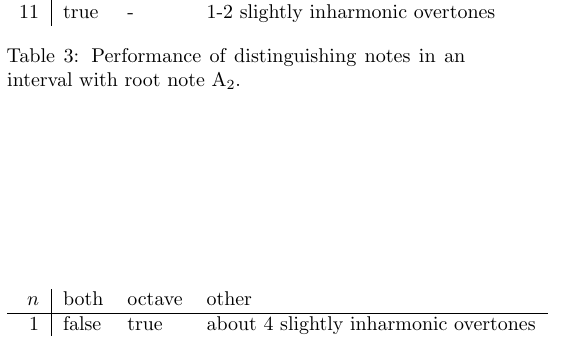
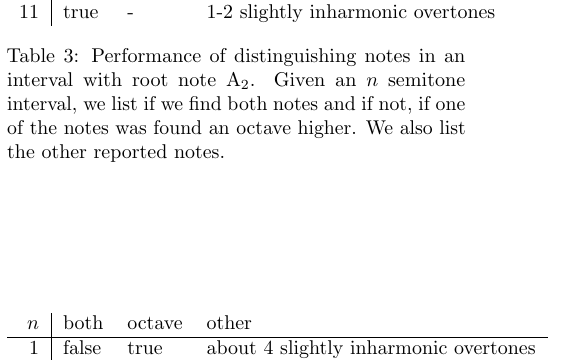
Before and after one commit to lucmans/dechord, a LaTeX document (paper.tex): part of one column of page 6 of 9, cut so that both start at the same text. Compiled offline with pdfLaTeX.

Commit message:
table text

```diff
--- a/paper.tex
+++ b/paper.tex
@@ -210,7 +210,7 @@ To test the polyphonic performance of our system, we let it determine the played
         10 & true & - & 1-2 slightly inharmonic overtones \\
         11 & true & - & 1-2 slightly inharmonic overtones
     \end{tabular}
-    \caption{Performance of distinguishing notes in an interval with root note $\text{A}_2$.}
+    \caption{Performance of distinguishing notes in an interval with root note $\text{A}_2$. Given an $n$ semitone interval, we list if we find both notes and if not, if one of the notes was found an octave higher. We also list the other reported notes.}
     \label{tab:polperf1}
 \end{table}
 \vspace{-3mm}
```
Also changed, not shown: paper.pdf.
